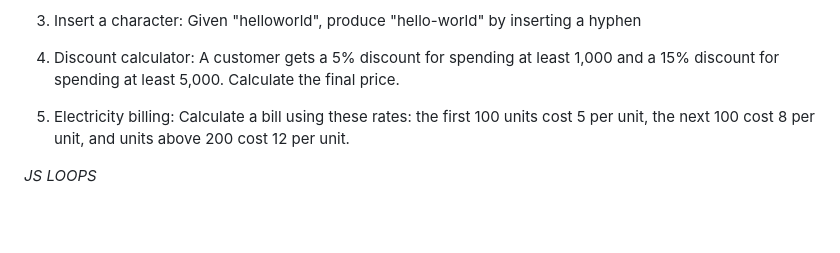
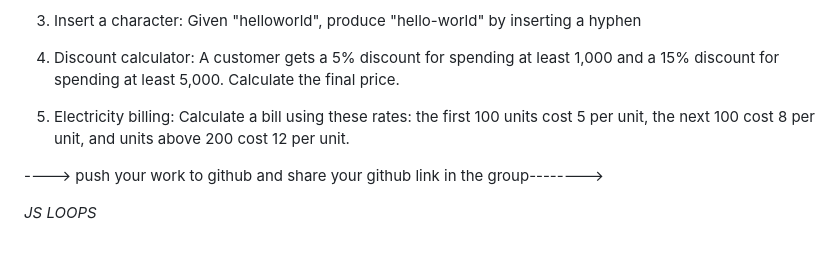
Before and after one commit to l-tting/JS--Oct, a Markdown page: readme.md, the part around the change. Rendered like a GitHub page; blank space fills up the shorter version.

Commit message:
js task review

```diff
--- a/readme.md
+++ b/readme.md
@@ -394,4 +394,6 @@ num = 12
 
 5. Electricity billing: Calculate a bill using these rates: the first 100 units cost 5 per unit, the next 100 cost 8 per unit, and units above 200 cost 12 per unit.
 
+----> push your work to github and share your github link in the group-------->
+
 *JS LOOPS*
```
